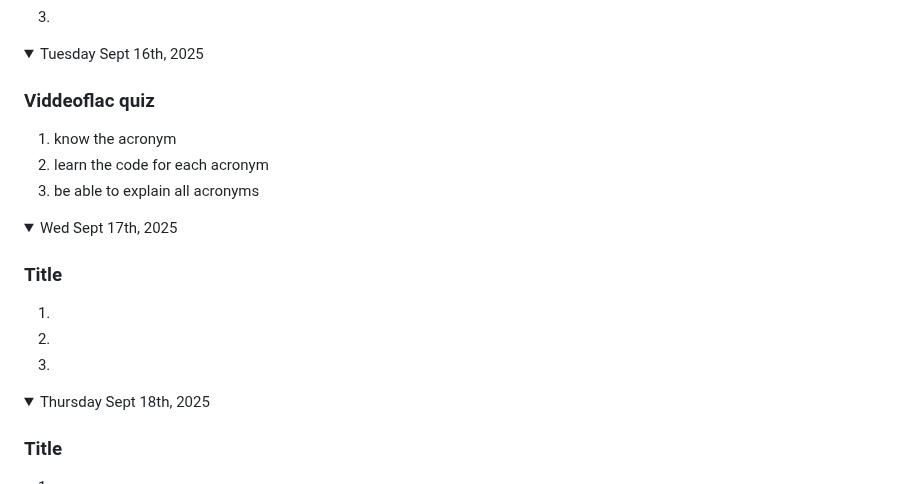
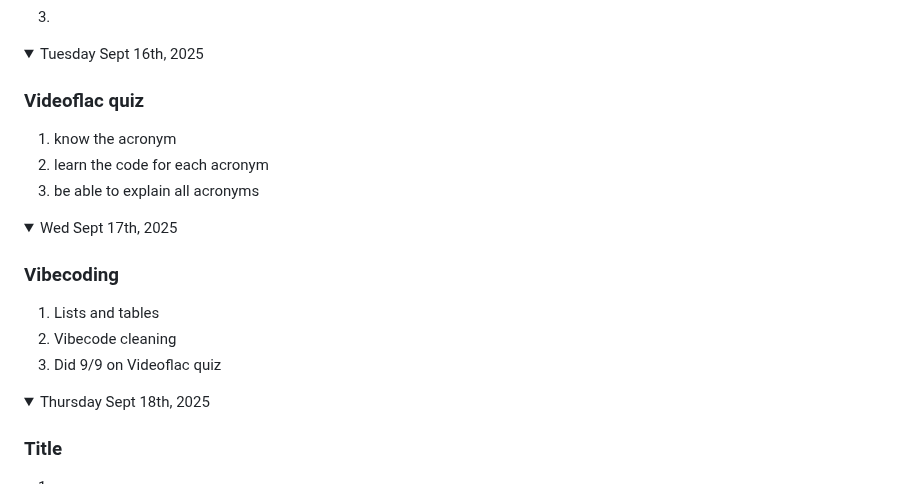
Before and after one commit to LRett09/game-dev-l2025, a Markdown page: README.md, the part around the change. Drawn GitHub-style; folded sections open.

```diff
--- a/README.md
+++ b/README.md
@@ -72,7 +72,7 @@ Note: If you have a link to an assignment that has not been marked, put "open" a
 
 <details><summary>Tuesday Sept 16th, 2025</summary>
 
-### Viddeoflac quiz
+### Videoflac quiz
 1. know the acronym
 1. learn the code for each acronym
 1. be able to explain all acronyms
@@ -81,10 +81,10 @@ Note: If you have a link to an assignment that has not been marked, put "open" a
 
 <details><summary>Wed Sept 17th, 2025</summary>
 
-### Title
-1.
-1.
-1.
+### Vibecoding
+1. Lists and tables
+1. Vibecode cleaning
+1. Did 9/9 on Videoflac quiz
 
 </details>
 
```
